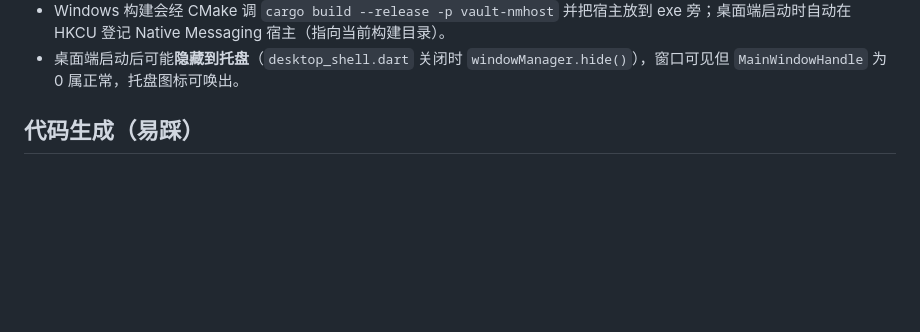
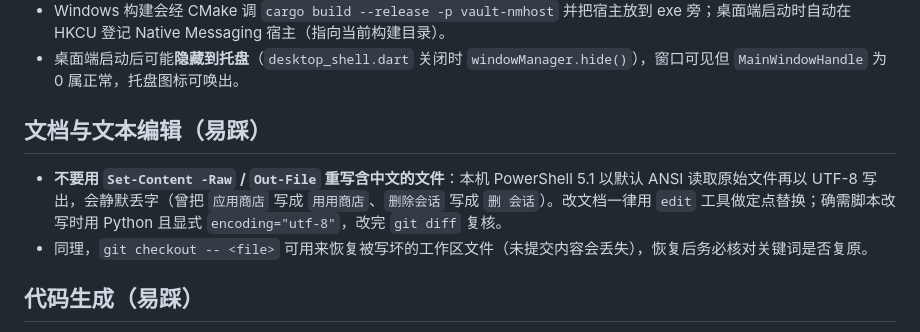
Before and after one commit to Megumi1773/VaultOne, a Markdown page: AGENTS.md, the part around the change. GitHub-like rendering; blank space fills up the shorter version.

Commit message:
docs: 记录 PowerShell 重写中文文件的丢字陷阱

```diff
--- a/AGENTS.md
+++ b/AGENTS.md
@@ -45,6 +45,11 @@ VaultOne：零知识、本地优先的密码保险库。Rust 工作区（加密
 - `printing` 插件在 CMake 阶段要从 GitHub 下载预编译 pdfium（`github.com/bblanchon/pdfium-binaries`）。网络不通时构建会卡在 `Build step for pdfium failed`；若 `app/build/windows/x64/pdfium-src/` 已完整（含 `bin/pdfium.dll`、`lib/pdfium.dll.lib`、`include/fpdfview.h`），刷新 `pdfium-download-prefix/src/pdfium-download-stamp/Debug/` 下的 stamp 文件即可跳过复验，不必重新下载。
 - Windows 构建会经 CMake 调 `cargo build --release -p vault-nmhost` 并把宿主放到 exe 旁；桌面端启动时自动在 HKCU 登记 Native Messaging 宿主（指向当前构建目录）。
 - 桌面端启动后可能**隐藏到托盘**（`desktop_shell.dart` 关闭时 `windowManager.hide()`），窗口可见但 `MainWindowHandle` 为 0 属正常，托盘图标可唤出。
+
+## 文档与文本编辑（易踩）
+
+- **不要用 `Set-Content -Raw` / `Out-File` 重写含中文的文件**：本机 PowerShell 5.1 以默认 ANSI 读取原始文件再以 UTF-8 写出，会静默丢字（曾把 `应用商店` 写成 `用用商店`、`删除会话` 写成 `删 会话`）。改文档一律用 `edit` 工具做定点替换；确需脚本改写时用 Python 且显式 `encoding="utf-8"`，改完 `git diff` 复核。
+- 同理，`git checkout -- <file>` 可用来恢复被写坏的工作区文件（未提交内容会丢失），恢复后务必核对关键词是否复原。
 
 ## 代码生成（易踩）
 
```
Also changed, not shown: CLAUDE.md (+5 -0 lines).
